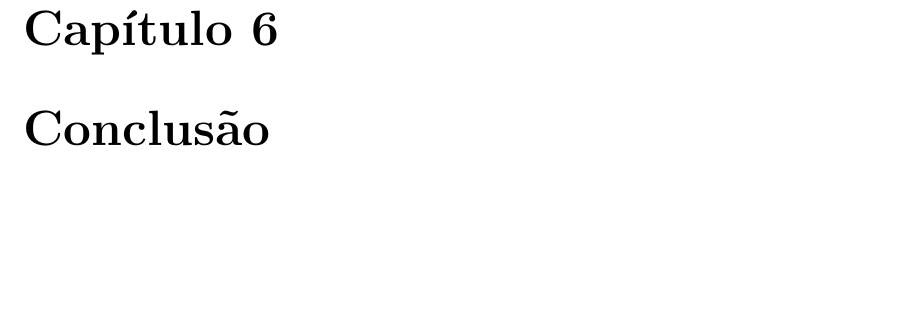
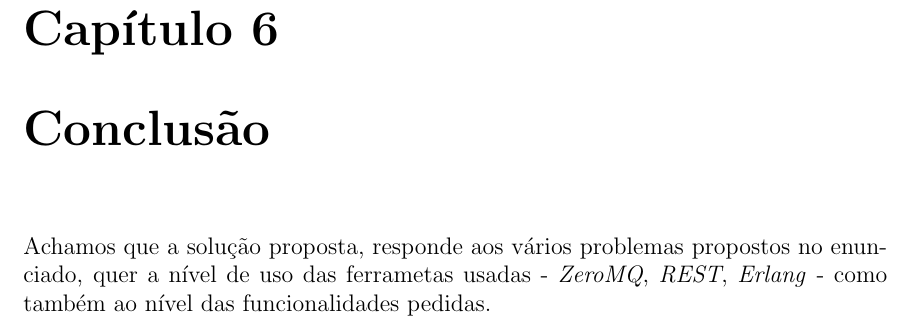
Before and after one commit to miguelmig/PSD1920, a LaTeX document (Relatório/relatório.tex): part of page 8 of 8, cut so that both start at the same text, the shorter picture padded with empty space. Compiled offline with pdfLaTeX.

Commit message:
some conclusao

```diff
--- a/Relatório/relatório.tex
+++ b/Relatório/relatório.tex
@@ -63,4 +63,9 @@ extenso em como usar o módulo
 
 \chapter{Conclusão}
 
+Achamos que a solução proposta, responde aos vários problemas propostos no
+enunciado, quer a nível de uso das ferrametas usadas - \textit{ZeroMQ},
+\textit{REST}, \textit{Erlang} - como também ao nível das funcionalidades
+pedidas.
+
 \end{document}
```
Also changed, not shown: 1 other file.
